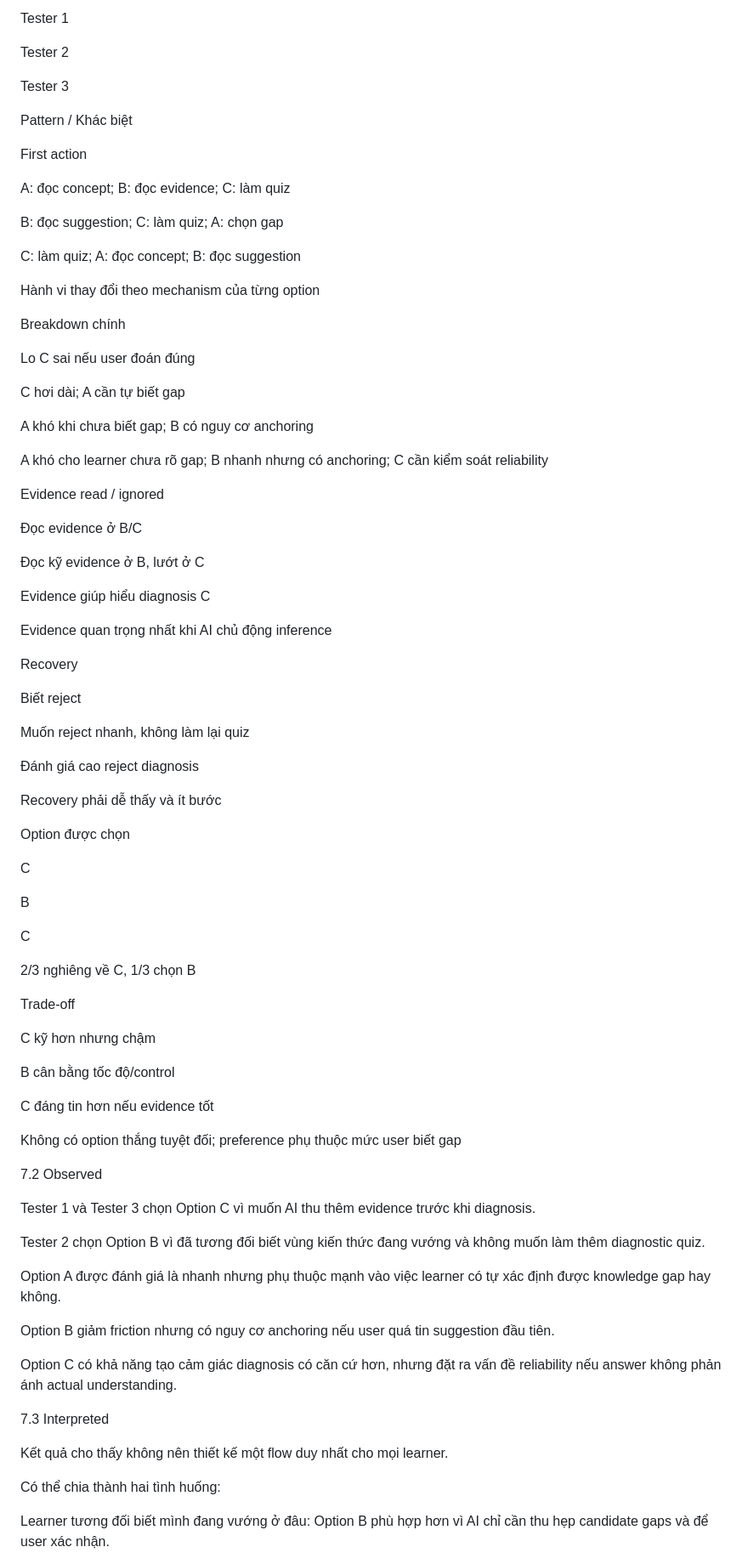
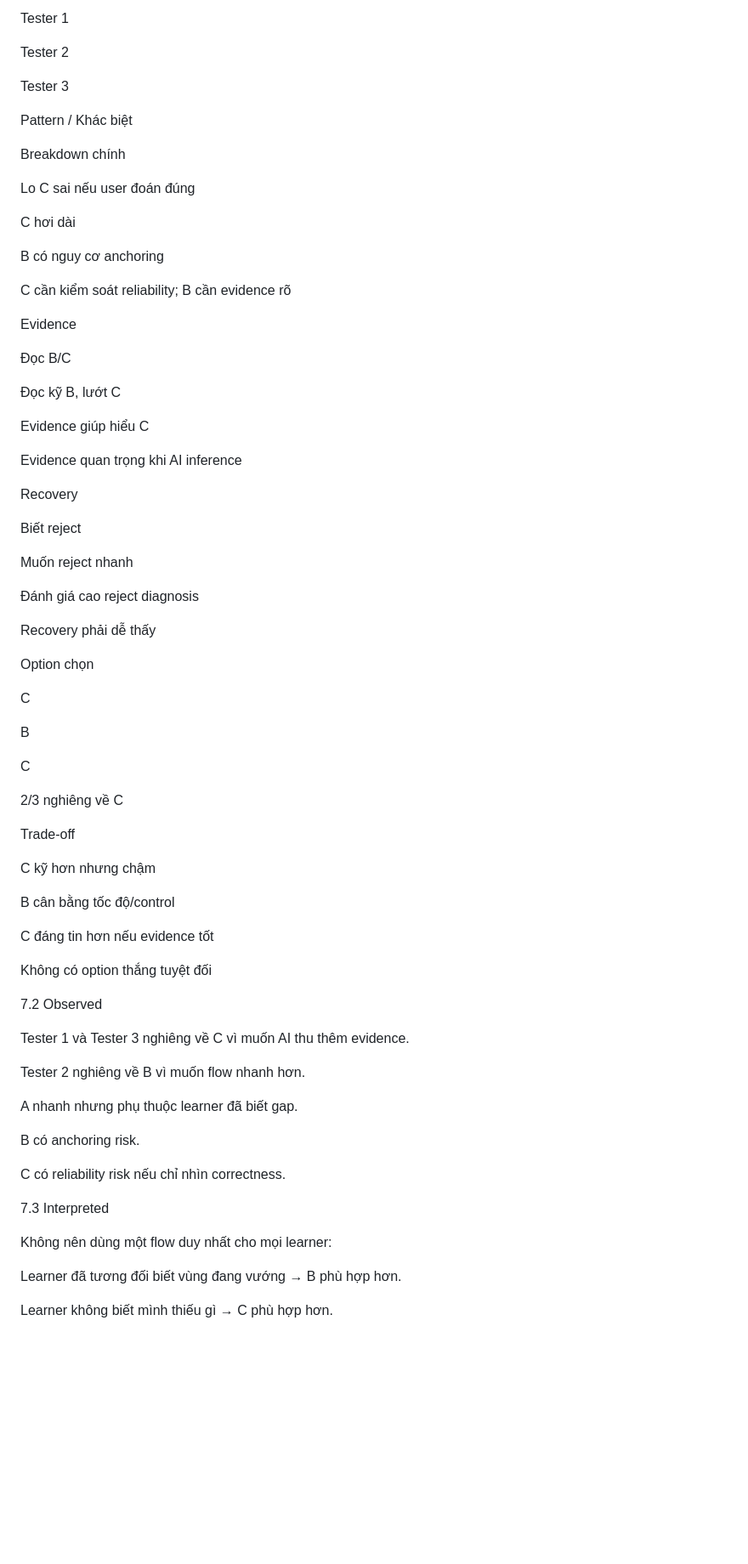
Before and after one commit to lengockhanh-code/K3-Track1-Day19-2A202601487-LeNgocKhanh, a Markdown page: README.md, the part around one of its changes. Shown at 85% size. Drawn GitHub-style; blank space fills up the shorter version.

```diff
--- a/README.md
+++ b/README.md
@@ -576,47 +745,37 @@ Tester 3
 
 Pattern / Khác biệt
 
-First action
-
-A: đọc concept; B: đọc evidence; C: làm quiz
-
-B: đọc suggestion; C: làm quiz; A: chọn gap
-
-C: làm quiz; A: đọc concept; B: đọc suggestion
-
-Hành vi thay đổi theo mechanism của từng option
-
 Breakdown chính
 
 Lo C sai nếu user đoán đúng
 
-C hơi dài; A cần tự biết gap
+C hơi dài
 
-A khó khi chưa biết gap; B có nguy cơ anchoring
+B có nguy cơ anchoring
 
-A khó cho learner chưa rõ gap; B nhanh nhưng có anchoring; C cần kiểm soát reliability
+C cần kiểm soát reliability; B cần evidence rõ
 
-Evidence read / ignored
+Evidence
 
-Đọc evidence ở B/C
+Đọc B/C
 
-Đọc kỹ evidence ở B, lướt ở C
+Đọc kỹ B, lướt C
 
-Evidence giúp hiểu diagnosis C
+Evidence giúp hiểu C
 
-Evidence quan trọng nhất khi AI chủ động inference
+Evidence quan trọng khi AI inference
 
 Recovery
 
 Biết reject
 
-Muốn reject nhanh, không làm lại quiz
+Muốn reject nhanh
 
 Đánh giá cao reject diagnosis
 
-Recovery phải dễ thấy và ít bước
+Recovery phải dễ thấy
 
-Option được chọn
+Option chọn
 
 C
 
@@ -624,7 +783,7 @@ B
 
 C
 
-2/3 nghiêng về C, 1/3 chọn B
+2/3 nghiêng về C
 
 Trade-off
 
@@ -634,26 +793,25 @@ B cân bằng tốc độ/control
 
 C đáng tin hơn nếu evidence tốt
 
-Không có option thắng tuyệt đối; preference phụ thuộc mức user biết gap
+Không có option thắng tuyệt đối
 
 7.2 Observed
 
-Tester 1 và Tester 3 chọn Option C vì muốn AI thu thêm evidence trước khi diagnosis.
+Tester 1 và Tester 3 nghiêng về C vì muốn AI thu thêm evidence.
 
-Tester 2 chọn Option B vì đã tương đối biết vùng kiến thức đang vướng và không muốn làm thêm diagnostic quiz.
+Tester 2 nghiêng về B vì muốn flow nhanh hơn.
 
-Option A được đánh giá là nhanh nhưng phụ thuộc mạnh vào việc learner có tự xác định được knowledge gap hay không.
+A nhanh nhưng phụ thuộc learner đã biết gap.
 
-Option B giảm friction nhưng có nguy cơ anchoring nếu user quá tin suggestion đầu tiên.
+B có anchoring risk.
 
-Option C có khả năng tạo cảm giác diagnosis có căn cứ hơn, nhưng đặt ra vấn đề reliability nếu answer không phản ánh actual understanding.
+C có reliability risk nếu chỉ nhìn correctness.
 
 7.3 Interpreted
 
-Kết quả cho thấy không nên thiết kế một flow duy nhất cho mọi learner.
+Không nên dùng một flow duy nhất cho mọi learner:
 
-Có thể chia thành hai tình huống:
+Learner đã tương đối biết vùng đang vướng → B phù hợp hơn.
 
-Learner tương đối biết mình đang vướng ở đâu:
-Option B phù hợp hơn vì AI chỉ cần thu hẹp candidate gaps và để user xác nhận.
+Learner không biết mình thiếu gì → C phù hợp hơn.
 
```
Also changed, not shown: other parts of README.md (+301 -108 lines).
